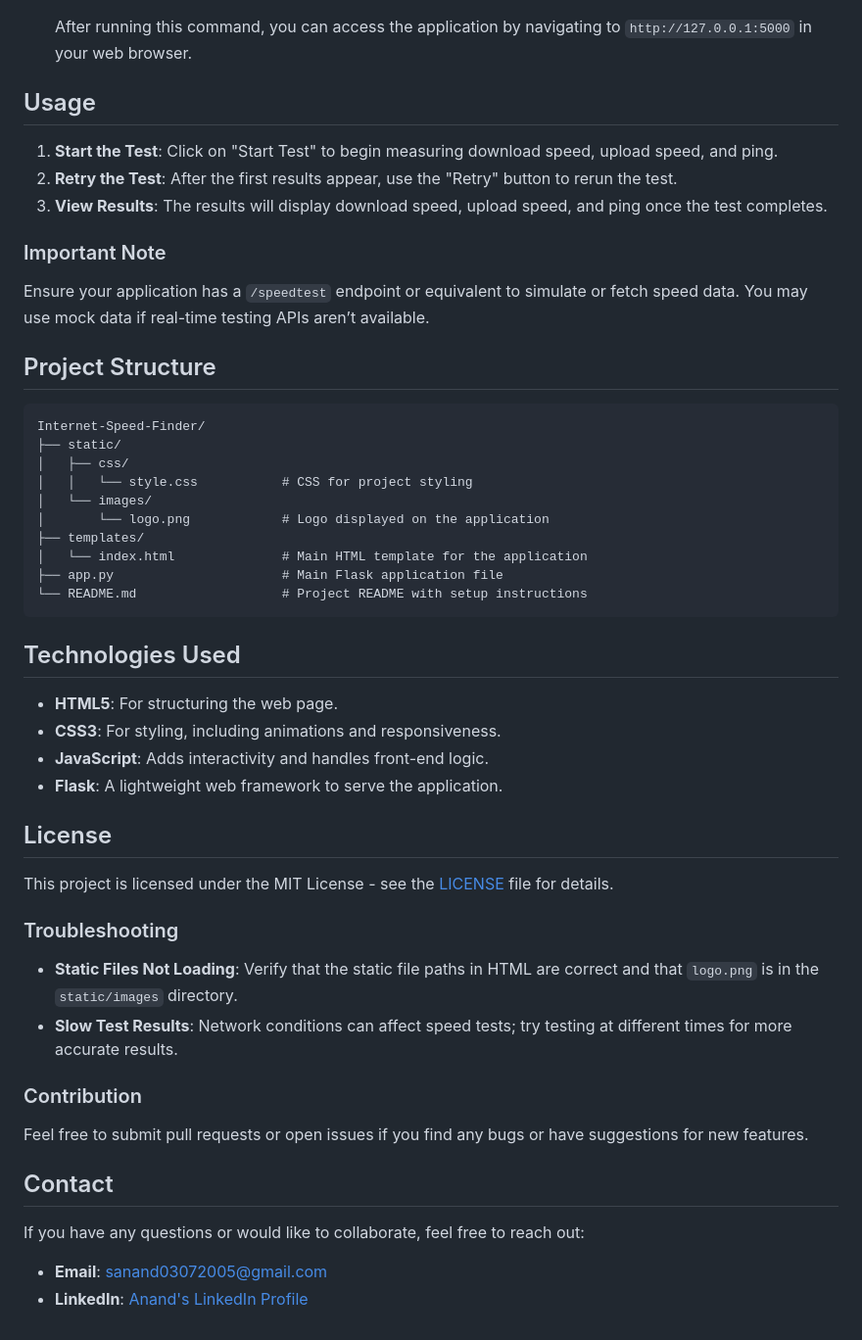
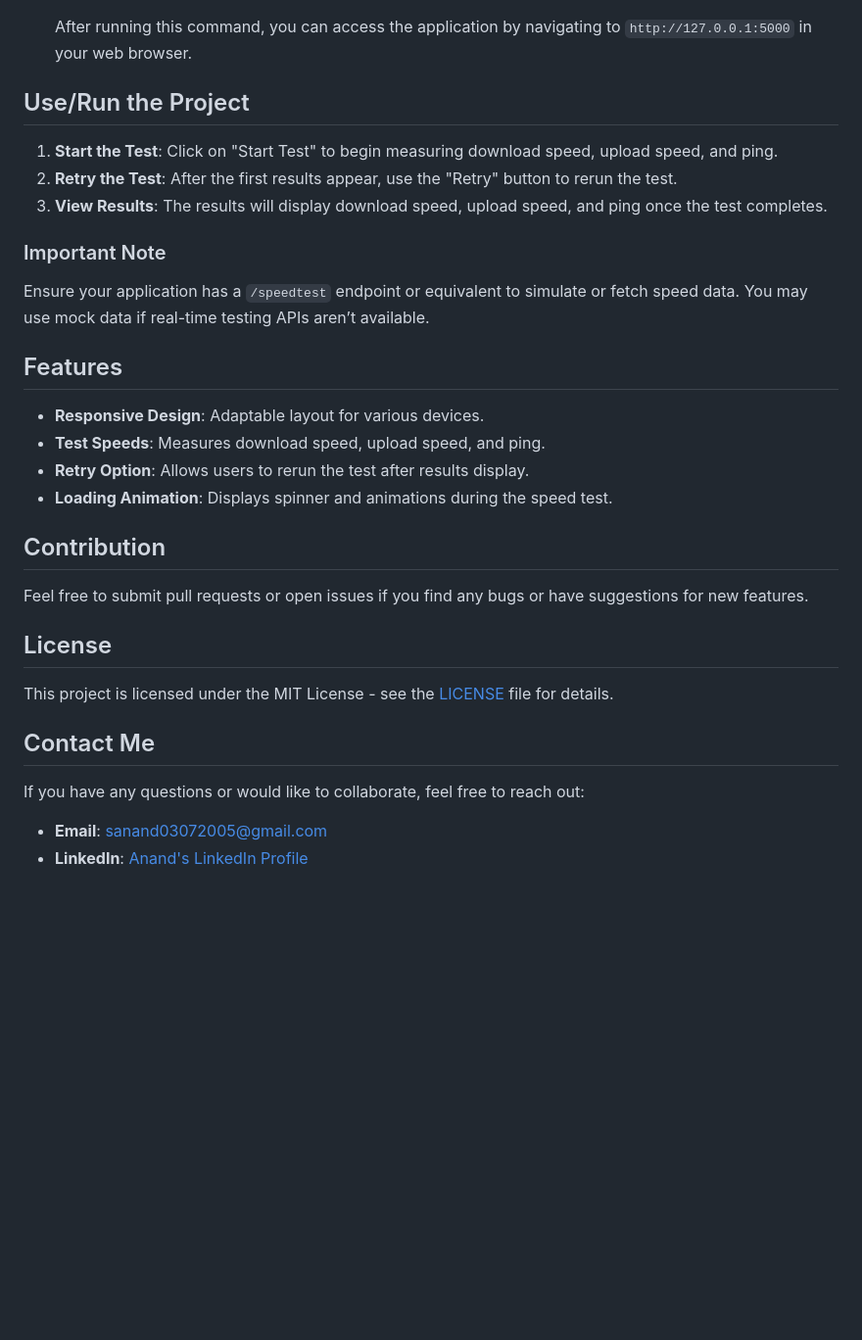
Before and after one commit to anandsundaramoorthysa/Internet-Speed-Finder, a Markdown page: README.md, the part around the change printed below. Shown: that part at 98% size. GitHub-like rendering; blank space fills up the shorter version.

````diff
--- a/README.md
+++ b/README.md
@@ -73,7 +80,7 @@ Make sure the following are installed:
 
    After running this command, you can access the application by navigating to `http://127.0.0.1:5000` in your web browser.
 
-## Usage
+## Use/Run the Project
 
 1. **Start the Test**: Click on "Start Test" to begin measuring download speed, upload speed, and ping.
 2. **Retry the Test**: After the first results appear, use the "Retry" button to rerun the test.
@@ -83,42 +90,22 @@ Make sure the following are installed:
 
 Ensure your application has a `/speedtest` endpoint or equivalent to simulate or fetch speed data. You may use mock data if real-time testing APIs aren’t available.
 
-## Project Structure
+## Features
 
-```plaintext
-Internet-Speed-Finder/
-├── static/
-│   ├── css/
-│   │   └── style.css           # CSS for project styling
-│   └── images/
-│       └── logo.png            # Logo displayed on the application
-├── templates/
-│   └── index.html              # Main HTML template for the application
-├── app.py                      # Main Flask application file
-└── README.md                   # Project README with setup instructions
-```
+- **Responsive Design**: Adaptable layout for various devices.
+- **Test Speeds**: Measures download speed, upload speed, and ping.
+- **Retry Option**: Allows users to rerun the test after results display.
+- **Loading Animation**: Displays spinner and animations during the speed test.
 
-## Technologies Used
+## Contribution
 
-- **HTML5**: For structuring the web page.
-- **CSS3**: For styling, including animations and responsiveness.
-- **JavaScript**: Adds interactivity and handles front-end logic.
-- **Flask**: A lightweight web framework to serve the application.
+Feel free to submit pull requests or open issues if you find any bugs or have suggestions for new features.
 
 ## License
 
 This project is licensed under the MIT License - see the [LICENSE](LICENSE) file for details.
 
-### Troubleshooting
-
-- **Static Files Not Loading**: Verify that the static file paths in HTML are correct and that `logo.png` is in the `static/images` directory.
-- **Slow Test Results**: Network conditions can affect speed tests; try testing at different times for more accurate results.
-
-### Contribution
-
-Feel free to submit pull requests or open issues if you find any bugs or have suggestions for new features.
-
-## Contact
+## Contact Me
 
 If you have any questions or would like to collaborate, feel free to reach out:
 
````
Also changed, not shown: other parts of README.md (+14 -7 lines).
